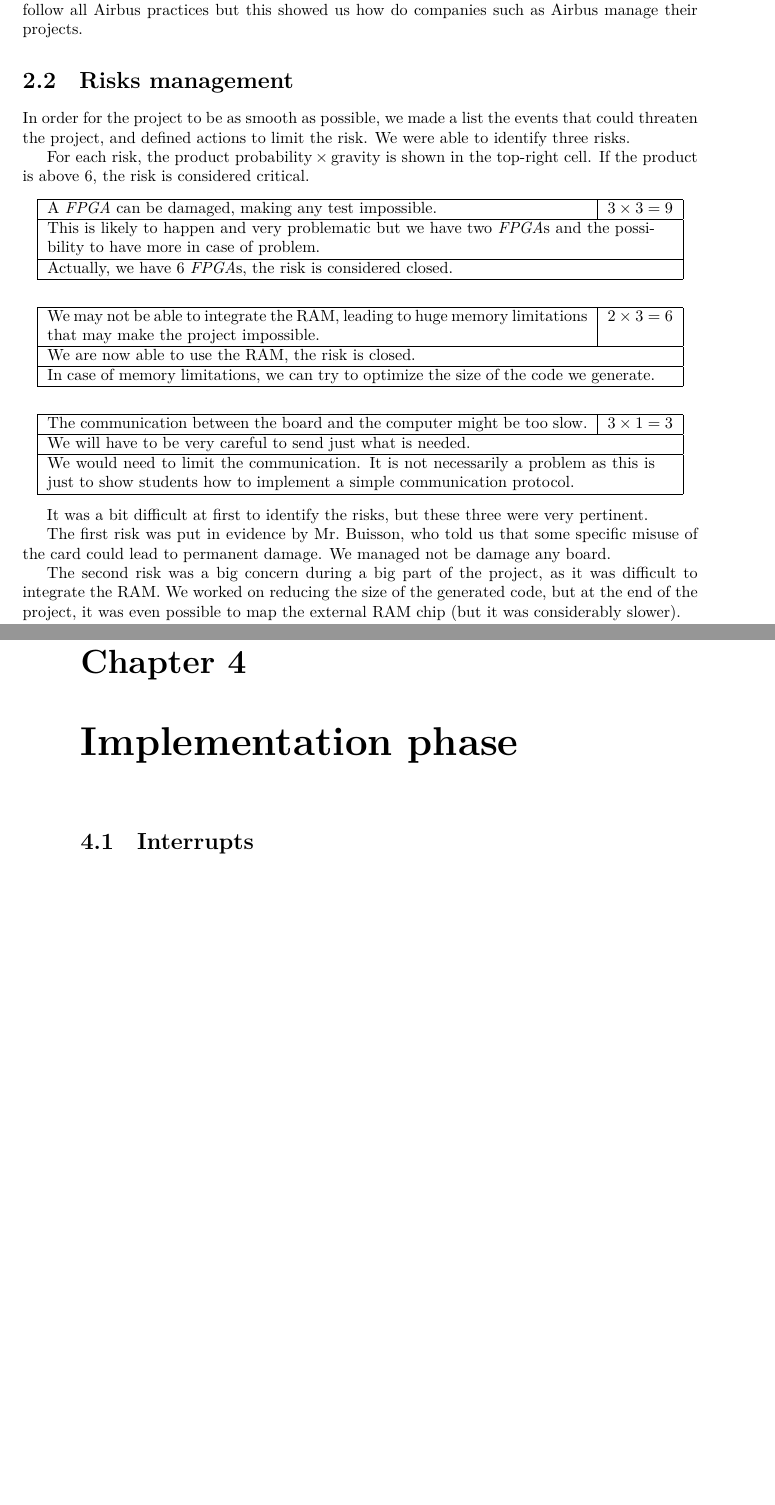
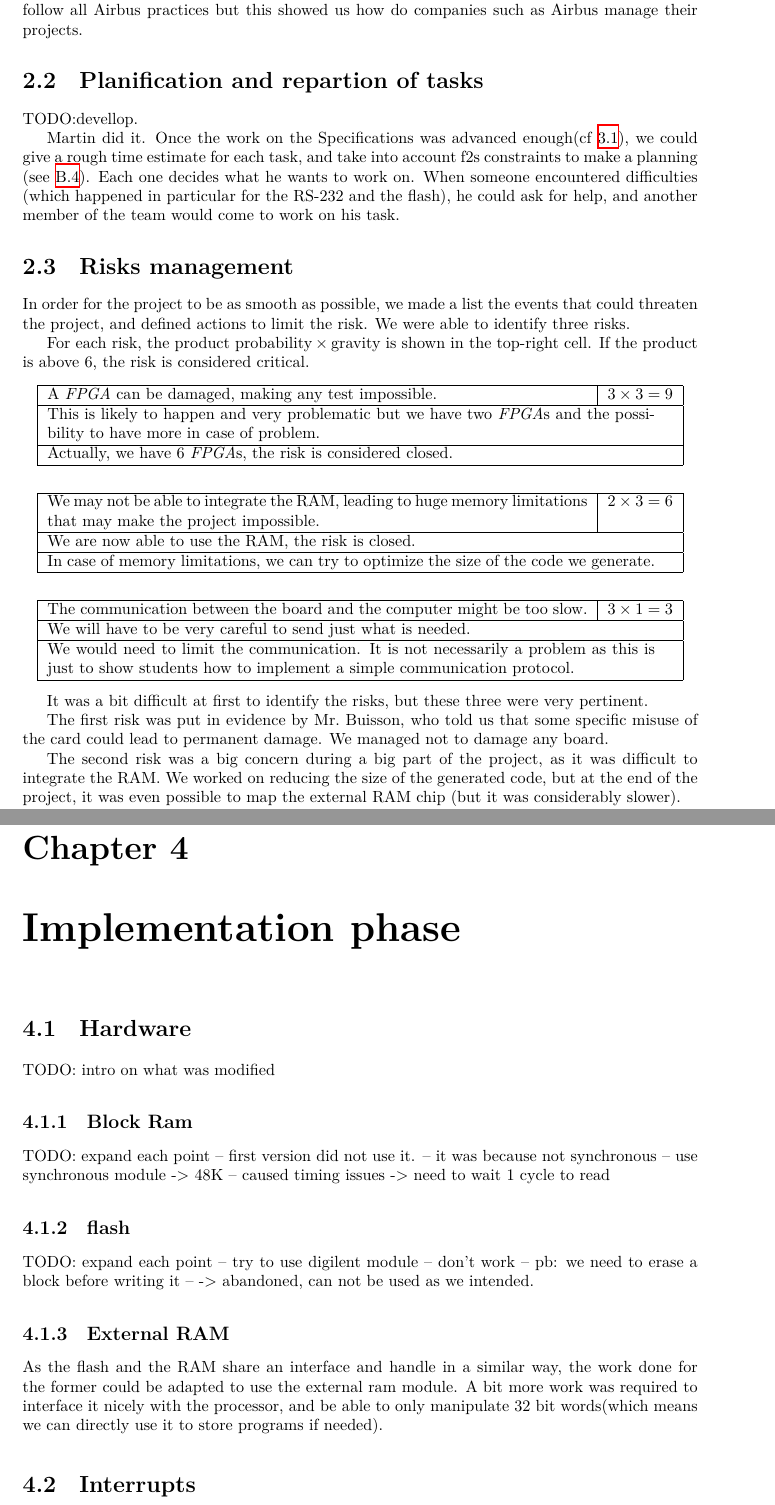
Before and after one commit to mcarton/CRAPS-Kernel, a LaTeX thesis (ProjectManagement/FinalReport.tex): two parts of pages 9 and 12 of 20 before the commit and two parts of pages 9 and 13 of 22 after it, joined at a grey line, cut so that both start at the same text, the shorter picture padded with empty space. Compiled offline with XeLaTeX.

Commit message:
Add more blabla for project management

```diff
--- a/ProjectManagement/FinalReport.tex
+++ b/ProjectManagement/FinalReport.tex
@@ -187,6 +190,17 @@
       as our project was short, we did not follow all Airbus practices but this
       showed us how do companies such as Airbus manage their projects.
 
+      \section{Planification and repartion of tasks}
+      TODO:devellop.
+
+        Martin did it.
+        Once the work on the Specifications was advanced enough(cf
+        \ref{sec:spec}), we could give a rough time estimate for each task, and
+        take into account f2s constraints to make a planning (see
+        \ref{fig:gantt}). Each one decides what he wants to work on. When
+        someone encountered difficulties (which happened in particular for the
+        RS-232 and the flash), he could ask for help, and another member of the
+        team would come to work on his task.
       \section{Risks management}
         In order for the project to be as smooth as possible, we made a list
         the events that could threaten the project, and defined actions to
@@ -231,7 +245,7 @@
 
         The first risk was put in evidence by Mr.\ Buisson, who told us that
         some specific misuse of the card could lead to permanent damage. We
-        managed not be damage any board.
+        managed not to damage any board.
 
         The second risk was a big concern during a big part of the project, as
         it was difficult to integrate the RAM. We worked on reducing the size of
@@ -313,6 +328,26 @@
         machine is quite limited.
 
   \chapter{Implementation phase}
+    \section{Hardware}
+        TODO: intro on what was modified
+        \subsection{Block Ram}
+        TODO: expand each point
+        -- first version did not use it.
+        -- it was because not synchronous
+        -- use synchronous module -> 48K
+        -- caused timing issues -> need to wait 1 cycle to read
+        \subsection{flash}
+        TODO: expand each point
+         -- try to use digilent module
+         -- don't work
+         -- pb: we need to erase a block before writing it
+         -- -> abandoned, can not be used as we intended.
+        \subsection{External RAM}
+         As the flash and the RAM share an interface and handle in a similar
+         way, the work done for the former could be adapted to use the external
+         ram module. A bit more work was required to interface it nicely with
+         the processor, and be able to only manipulate 32 bit words(which means
+         we can directly use it to store programs if needed).
     \section{Interrupts}
       We first had to develop an interrupt system to have the possibility of
       executing code when receiving some events. When an interrupt is triggered,
```
Also changed, not shown: ProjectManagement/FinalReport.tex (10 more changed lines).
